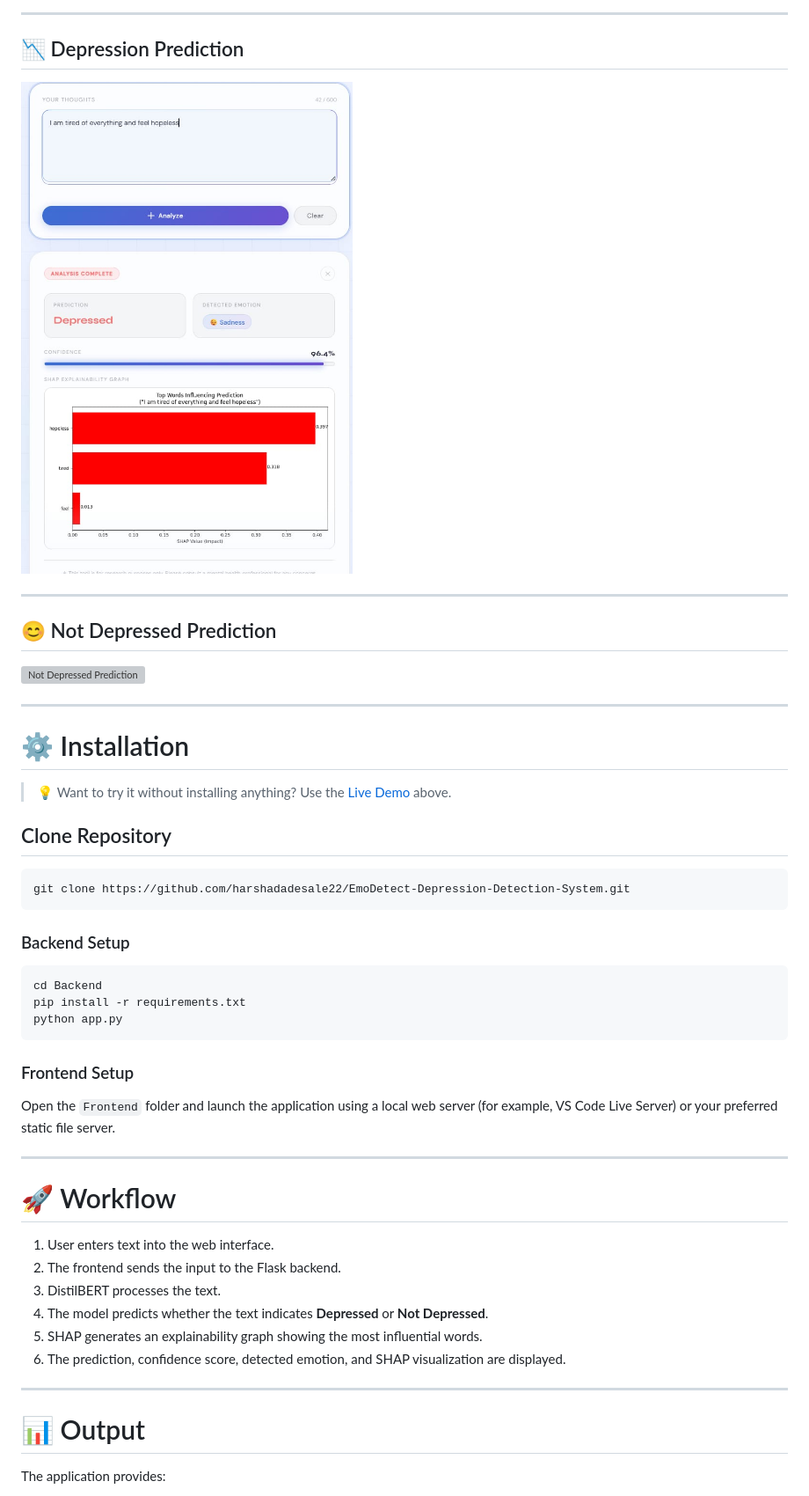
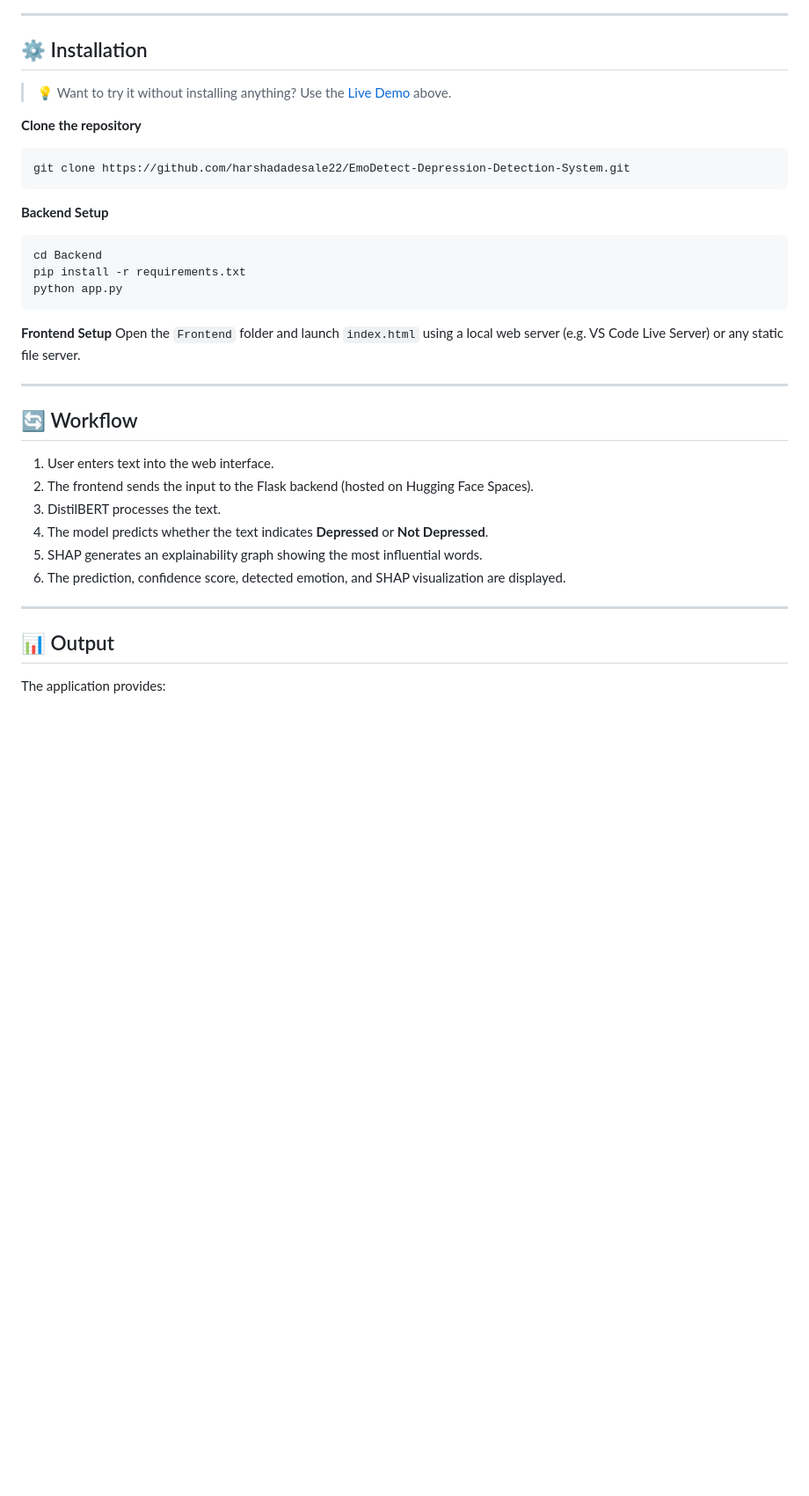
Before and after one commit to harshadadesale22/EmoDetect-Depression-Detection-System, a Markdown page: README.md, the part around one of its changes. Shown at 88% size. Drawn GitHub-style; blank space fills up the shorter version; grey boxes are pictures that could not be loaded.

````diff
--- a/README.md
+++ b/README.md
@@ -78,40 +105,31 @@ EmoDetect-Depression-Detection-System
 
 ---
 
-## 📉 Depression Prediction
-![Depression Prediction](screenshots/depression-prediction.png)
+## ⚙️ Installation
 
----
+> 💡 Want to try it without installing anything? Use the [Live Demo](https://harshadadesale22.github.io/EmoDetect-Depression-Detection-System/Frontend/index.html) above.
 
-## 😊 Not Depressed Prediction
-![Not Depressed Prediction](screenshots/not-depressed-prediction.png)
-
----
-
-# ⚙️ Installation
-
-> 💡 Want to try it without installing anything? Use the [Live Demo](https://huggingface.co/spaces/harshadadesale22/EmoDetect) above.
-
-## Clone Repository
+**Clone the repository**
 ```bash
 git clone https://github.com/harshadadesale22/EmoDetect-Depression-Detection-System.git
 ```
 
-### Backend Setup
+**Backend Setup**
 ```bash
 cd Backend
 pip install -r requirements.txt
 python app.py
 ```
 
-### Frontend Setup
-Open the `Frontend` folder and launch the application using a local web server (for example, VS Code Live Server) or your preferred static file server.
+**Frontend Setup**
+Open the `Frontend` folder and launch `index.html` using a local web server (e.g. VS Code Live Server) or any static file server.
 
 ---
 
-# 🚀 Workflow
+## 🔄 Workflow
+
 1. User enters text into the web interface.
-2. The frontend sends the input to the Flask backend.
+2. The frontend sends the input to the Flask backend (hosted on Hugging Face Spaces).
 3. DistilBERT processes the text.
 4. The model predicts whether the text indicates **Depressed** or **Not Depressed**.
 5. SHAP generates an explainability graph showing the most influential words.
@@ -119,7 +137,8 @@ Open the `Frontend` folder and launch the application using a local web server (
 
 ---
 
-# 📊 Output
+## 📊 Output
+
 The application provides:
 * Depression Prediction
 * Detected Emotion
````
Also changed, not shown: other parts of README.md (+86 -45 lines).
